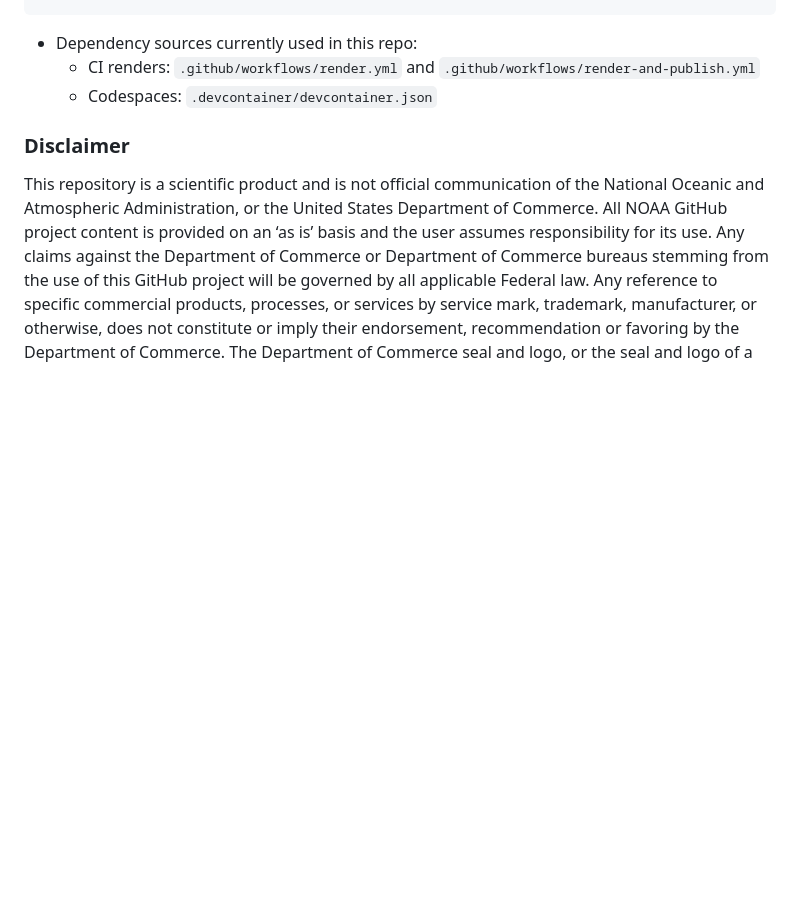
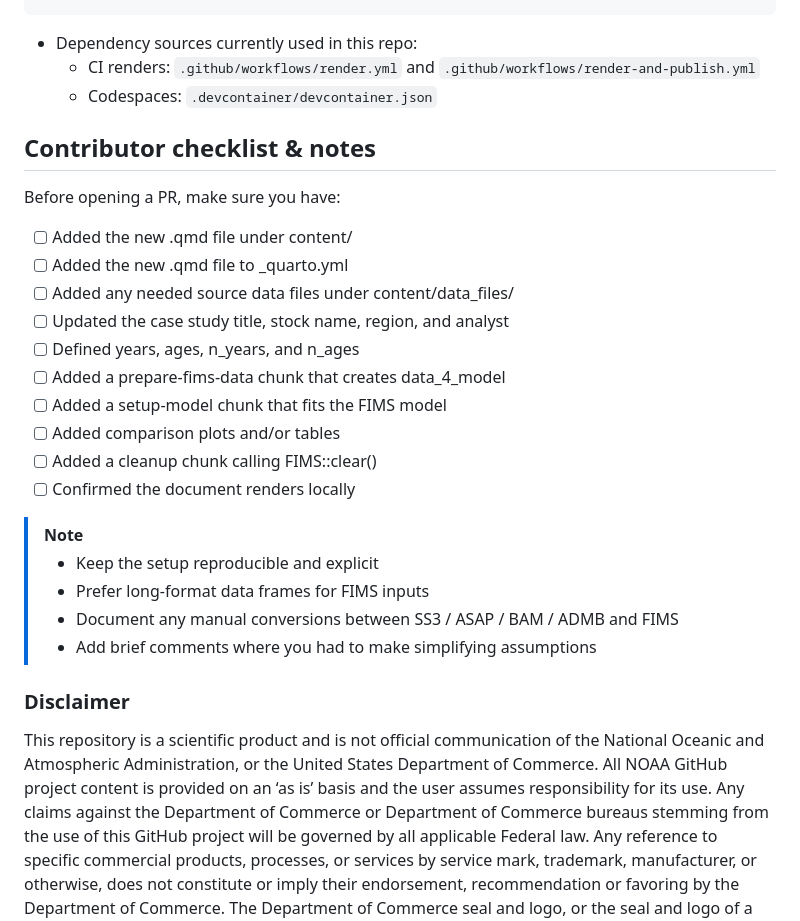
Before and after one commit to NOAA-FIMS/case-studies, a Markdown page: README.md, the part around the change. Drawn GitHub-style; blank space fills up the shorter version.

Commit message:
Add contributor checklist and notes to README
Added a contributor checklist & notes to guide PR submissions.

```diff
--- a/README.md
+++ b/README.md
@@ -64,6 +64,26 @@ pak::pak(deps)
   - CI renders: `.github/workflows/render.yml` and `.github/workflows/render-and-publish.yml`
   - Codespaces: `.devcontainer/devcontainer.json`
 
+## Contributor checklist & notes
+Before opening a PR, make sure you have:
+
+- [ ] Added the new .qmd file under content/
+- [ ] Added the new .qmd file to _quarto.yml
+- [ ] Added any needed source data files under content/data_files/
+- [ ] Updated the case study title, stock name, region, and analyst
+- [ ] Defined years, ages, n_years, and n_ages
+- [ ] Added a prepare-fims-data chunk that creates data_4_model
+- [ ] Added a setup-model chunk that fits the FIMS model
+- [ ] Added comparison plots and/or tables
+- [ ] Added a cleanup chunk calling FIMS::clear()
+- [ ] Confirmed the document renders locally
+
+> [!NOTE]
+> - Keep the setup reproducible and explicit
+> - Prefer long-format data frames for FIMS inputs
+> - Document any manual conversions between SS3 / ASAP / BAM / ADMB and FIMS
+> - Add brief comments where you had to make simplifying assumptions
+
 ### Disclaimer
 
 This repository is a scientific product and is not official communication of the National Oceanic and Atmospheric Administration, or the United States Department of Commerce. All NOAA GitHub project content is provided on an ‘as is’ basis and the user assumes responsibility for its use. Any claims against the Department of Commerce or Department of Commerce bureaus stemming from the use of this GitHub project will be governed by all applicable Federal law. Any reference to specific commercial products, processes, or services by service mark, trademark, manufacturer, or otherwise, does not constitute or imply their endorsement, recommendation or favoring by the Department of Commerce. The Department of Commerce seal and logo, or the seal and logo of a DOC bureau, shall not be used in any manner to imply endorsement of any commercial product or activity by DOC or the United States Government.
```
